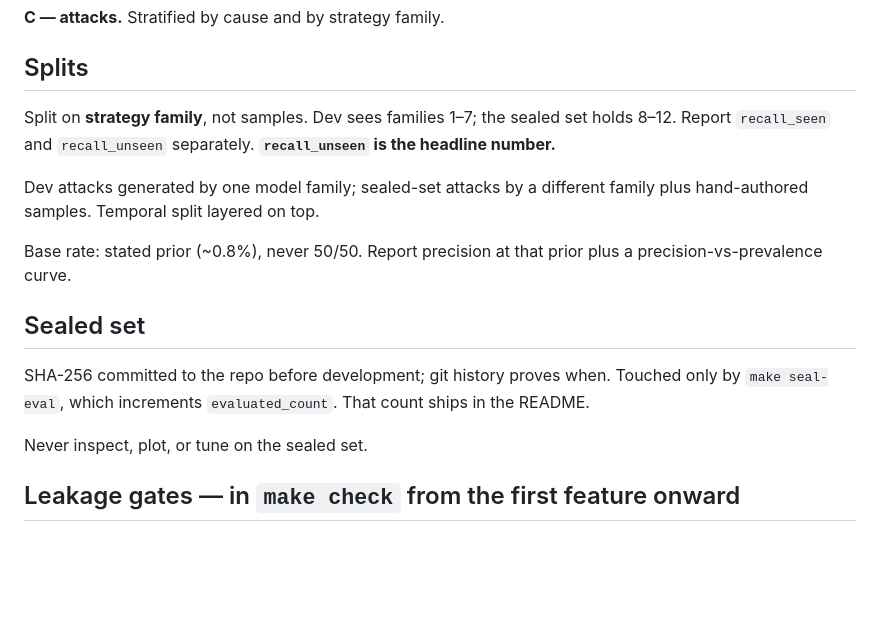
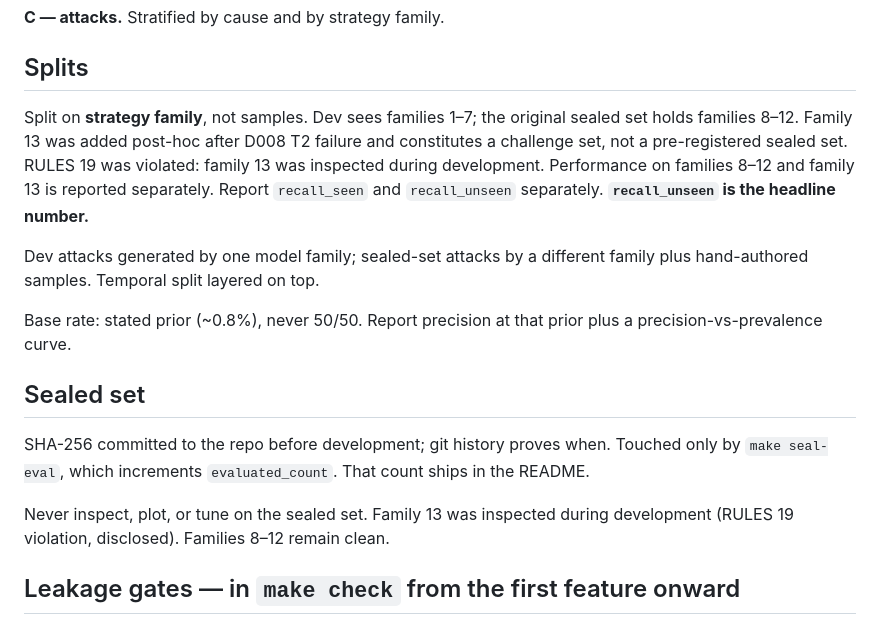
Before and after one commit to Shikhar-0809/mandate-guard, a Markdown page: EVAL.md, the part around the change. Rendered like a GitHub page; blank space fills up the shorter version.

```diff
--- a/EVAL.md
+++ b/EVAL.md
@@ -21,8 +21,11 @@ currency rounding · correctly-narrowed sub-agent delegation.
 
 ## Splits
 
-Split on **strategy family**, not samples. Dev sees families 1–7; the sealed set
-holds 8–12. Report `recall_seen` and `recall_unseen` separately.
+Split on **strategy family**, not samples. Dev sees families 1–7; the original sealed set holds families 8–12. Family 13
+was added post-hoc after D008 T2 failure and constitutes a challenge set, not a
+pre-registered sealed set. RULES 19 was violated: family 13 was inspected during
+development. Performance on families 8–12 and family 13 is reported separately.
+Report `recall_seen` and `recall_unseen` separately.
 **`recall_unseen` is the headline number.**
 
 Dev attacks generated by one model family; sealed-set attacks by a different
@@ -37,7 +40,8 @@ SHA-256 committed to the repo before development; git history proves when.
 Touched only by `make seal-eval`, which increments `evaluated_count`.
 That count ships in the README.
 
-Never inspect, plot, or tune on the sealed set.
+Never inspect, plot, or tune on the sealed set. Family 13 was inspected during
+development (RULES 19 violation, disclosed). Families 8–12 remain clean.
 
 ## Leakage gates — in `make check` from the first feature onward
 
```
Also changed, not shown: DECISIONS.md (+12 -0 lines).
